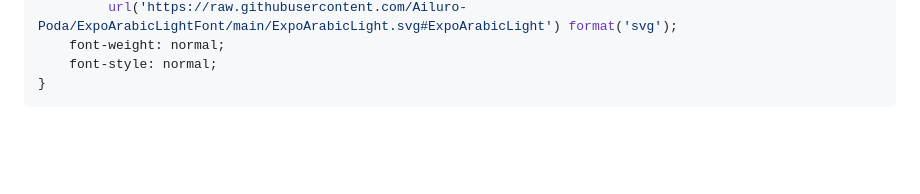
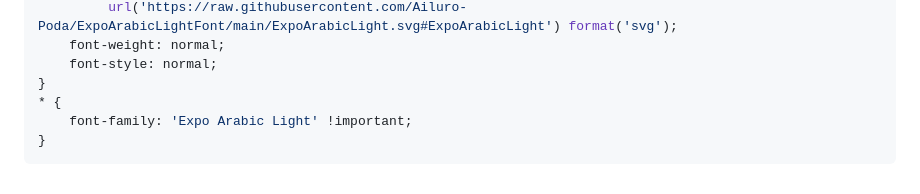
Before and after one commit to Ailuro-Poda/ExpoArabicLightFont, a Markdown page: README.md, the part around the change. Rendered like a GitHub page; blank space fills up the shorter version.

````diff
--- a/README.md
+++ b/README.md
@@ -72,4 +72,7 @@ To use the "Expo Arabic Light" font on your website, include the following CSS i
     font-weight: normal;
     font-style: normal;
 }
+* {
+    font-family: 'Expo Arabic Light' !important;
+}
 ```
````
